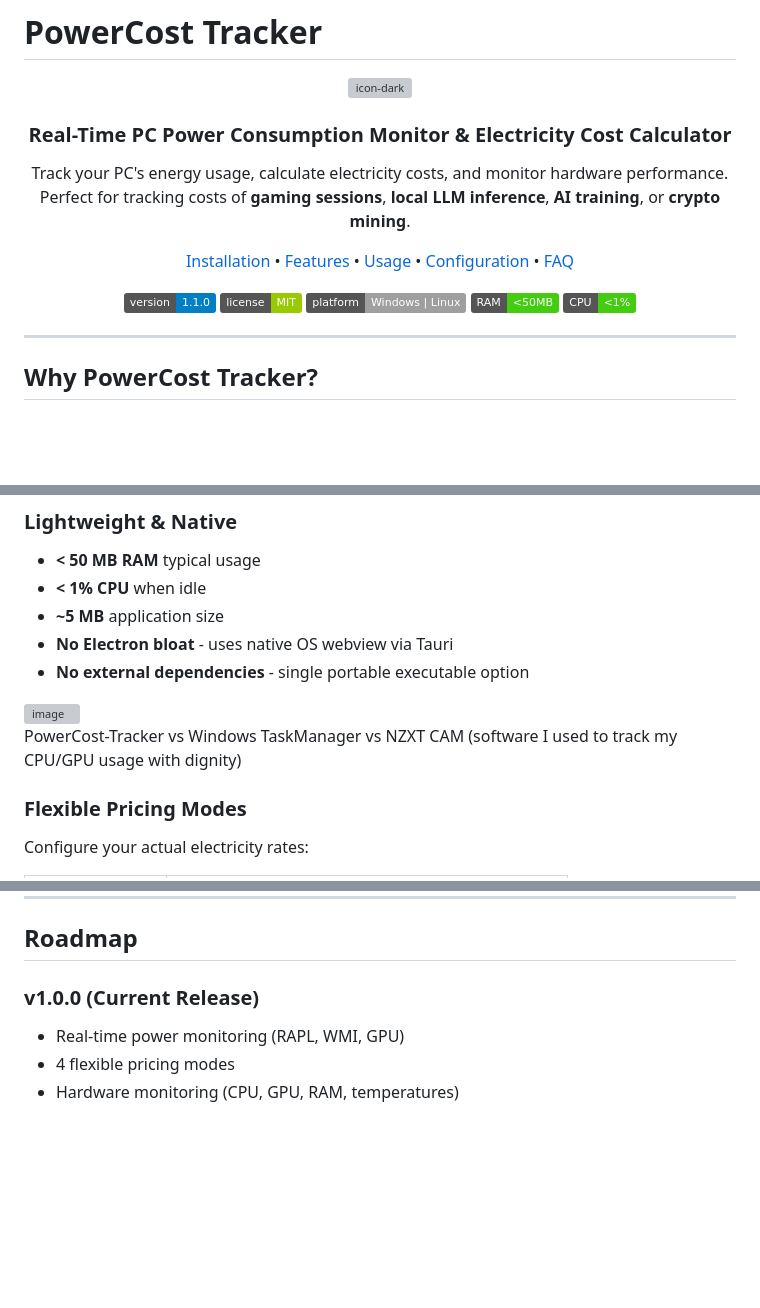
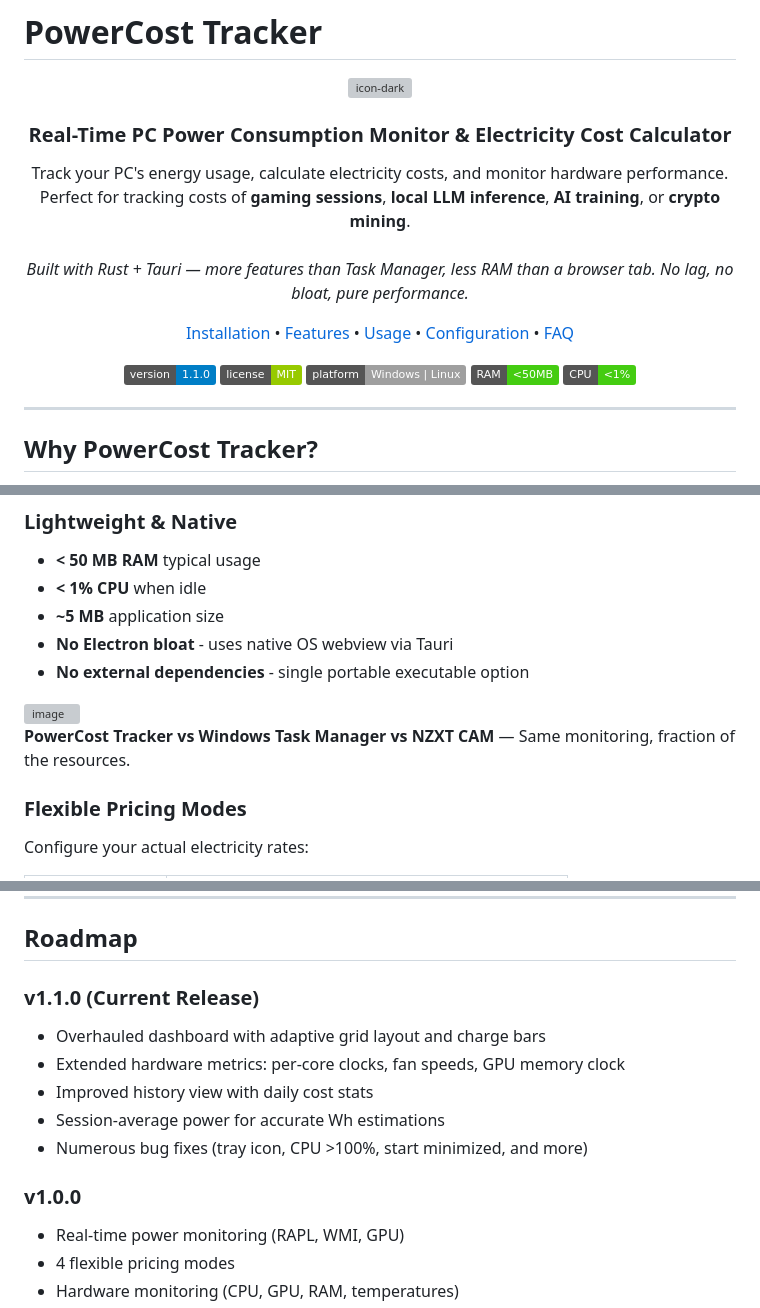
Before and after one commit to HLE-C0DE/PowerCost-Tracker, a Markdown page: README.md, 3 parts joined by grey strips. Drawn GitHub-style; badges without logos; blank space fills up the shorter version; grey boxes are pictures that could not be loaded.

Commit message:
Update README for v1.1.0: add Rust/Tauri tagline, update roadmap and version badge
Co-Authored-By: Claude Opus 4.5 <noreply@anthropic.com>

```diff
--- a/README.md
+++ b/README.md
@@ -8,7 +8,8 @@
 
 <p align="center">
   Track your PC's energy usage, calculate electricity costs, and monitor hardware performance.<br>
-  Perfect for tracking costs of <b>gaming sessions</b>, <b>local LLM inference</b>, <b>AI training</b>, or <b>crypto mining</b>.
+  Perfect for tracking costs of <b>gaming sessions</b>, <b>local LLM inference</b>, <b>AI training</b>, or <b>crypto mining</b>.<br><br>
+  <i>Built with Rust + Tauri — more features than Task Manager, less RAM than a browser tab. No lag, no bloat, pure performance.</i>
 </p>
 
 <p align="center">
@@ -68,7 +69,7 @@ PowerCost Tracker monitors your PC's power consumption in real-time and calculat
 
 <img width="660" height="374" alt="image" src="https://github.com/user-attachments/assets/5ce8969f-efd0-4102-9087-62954c1d5ab8" />
 
-PowerCost-Tracker vs Windows TaskManager vs NZXT CAM (software I used to track my CPU/GPU usage with dignity)
+**PowerCost Tracker vs Windows Task Manager vs NZXT CAM** — Same monitoring, fraction of the resources.
 
 
 ### Flexible Pricing Modes
@@ -336,7 +337,15 @@ cd src-tauri && cargo run --bin powercost-demo
 
 ## Roadmap
 
-### v1.0.0 (Current Release)
+### v1.1.0 (Current Release)
+
+- Overhauled dashboard with adaptive grid layout and charge bars
+- Extended hardware metrics: per-core clocks, fan speeds, GPU memory clock
+- Improved history view with daily cost stats
+- Session-average power for accurate Wh estimations
+- Numerous bug fixes (tray icon, CPU >100%, start minimized, and more)
+
+### v1.0.0
 
 - Real-time power monitoring (RAPL, WMI, GPU)
 - 4 flexible pricing modes
```
Also changed, not shown: other parts of README.md (+1 -1 lines).
